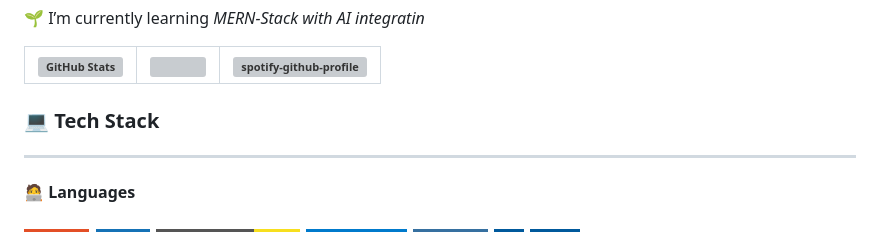
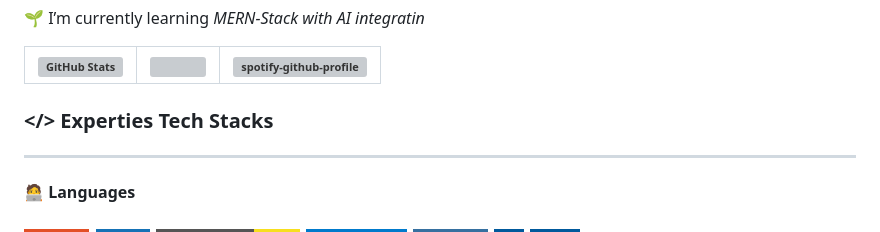
Before and after one commit to Codexadi25/codexadi25, a Markdown page: README.md, the part around the change. Rendered like a GitHub page; badges without logos; grey boxes are pictures that could not be loaded.

```diff
--- a/README.md
+++ b/README.md
@@ -21,7 +21,7 @@
 - ⚡ Fun fact: ...
 -->
 
-### 💻 Tech Stack
+### </> Experties Tech Stacks
 ---
 #### 🧑‍💻 Languages
 ![HTML5](https://img.shields.io/badge/html5-%23E34F26.svg?style=for-the-badge&logo=html5&logoColor=white)
```
